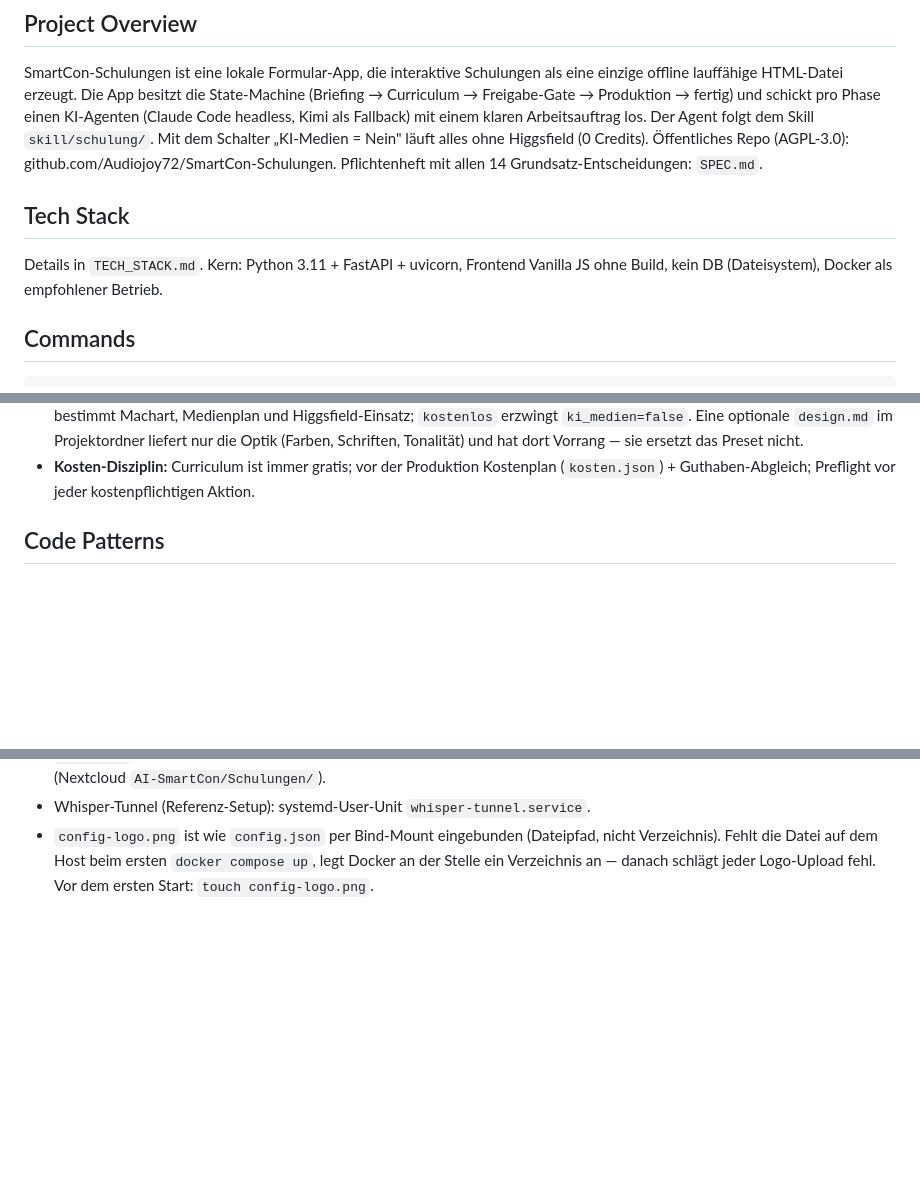
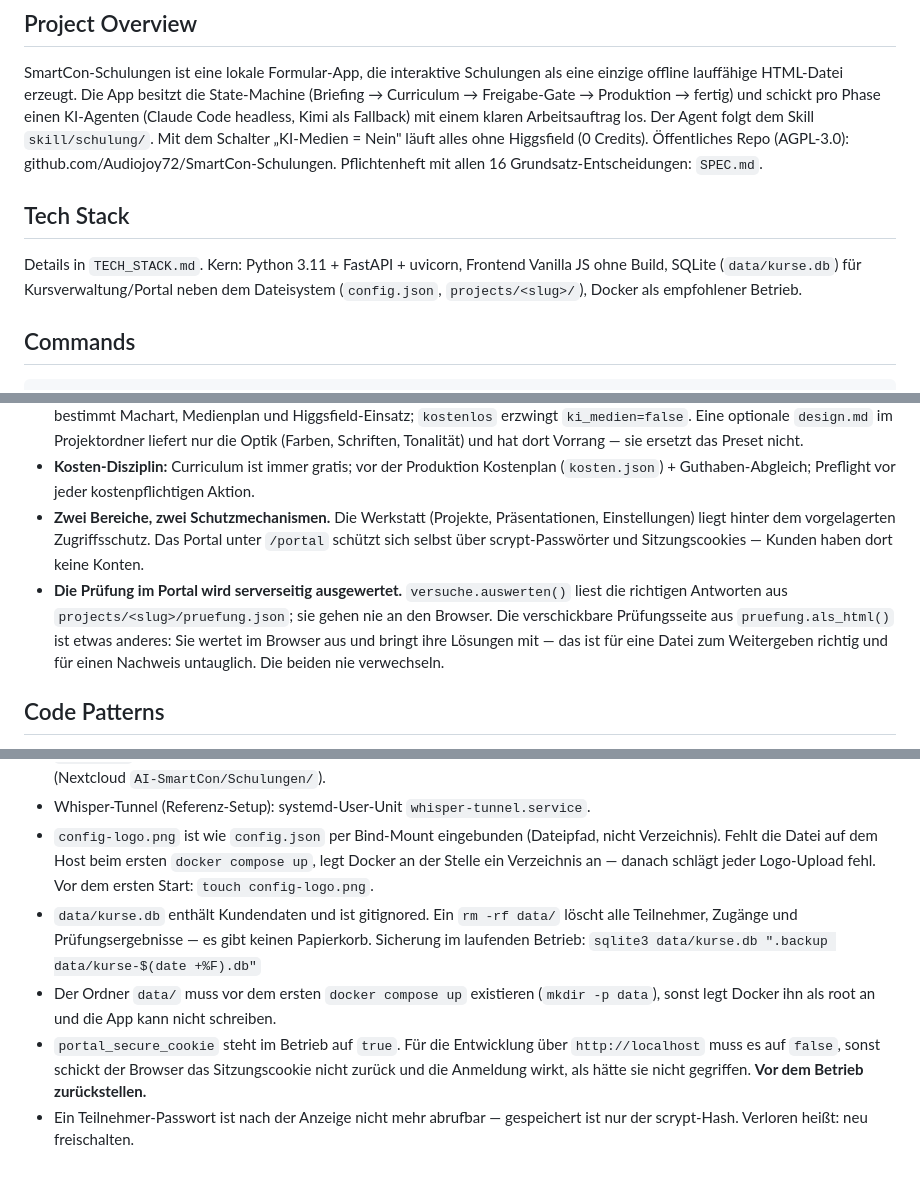
Before and after one commit to Audiojoy72/SmartCon-Kurse, a Markdown page: CLAUDE.md, 3 parts joined by grey strips. Drawn GitHub-style; blank space fills up the shorter version.

Commit message:
docs: Portal in CLAUDE.md und SPEC.md
Co-Authored-By: Claude Opus 5 (1M context) <noreply@anthropic.com>

```diff
--- a/CLAUDE.md
+++ b/CLAUDE.md
@@ -11,12 +11,14 @@ schickt pro Phase einen KI-Agenten (Claude Code headless, Kimi als Fallback) mit
 einem klaren Arbeitsauftrag los. Der Agent folgt dem Skill `skill/schulung/`.
 Mit dem Schalter „KI-Medien = Nein" läuft alles ohne Higgsfield (0 Credits).
 Öffentliches Repo (AGPL-3.0): github.com/Audiojoy72/SmartCon-Schulungen.
-Pflichtenheft mit allen 14 Grundsatz-Entscheidungen: `SPEC.md`.
+Pflichtenheft mit allen 16 Grundsatz-Entscheidungen: `SPEC.md`.
 
 ## Tech Stack
 
 Details in `TECH_STACK.md`. Kern: Python 3.11 + FastAPI + uvicorn, Frontend
-Vanilla JS ohne Build, kein DB (Dateisystem), Docker als empfohlener Betrieb.
+Vanilla JS ohne Build, SQLite (`data/kurse.db`) für Kursverwaltung/Portal neben
+dem Dateisystem (`config.json`, `projects/<slug>/`), Docker als empfohlener
+Betrieb.
 
 ## Commands
 
@@ -84,6 +89,16 @@ Browser (Vanilla JS) ──HTTP+SSE──> FastAPI ──Subprozess──> claud
 - **Kosten-Disziplin:** Curriculum ist immer gratis; vor der Produktion
   Kostenplan (`kosten.json`) + Guthaben-Abgleich; Preflight vor jeder
   kostenpflichtigen Aktion.
+- **Zwei Bereiche, zwei Schutzmechanismen.** Die Werkstatt (Projekte,
+  Präsentationen, Einstellungen) liegt hinter dem vorgelagerten
+  Zugriffsschutz. Das Portal unter `/portal` schützt sich selbst über
+  scrypt-Passwörter und Sitzungscookies — Kunden haben dort keine Konten.
+- **Die Prüfung im Portal wird serverseitig ausgewertet.** `versuche.auswerten()`
+  liest die richtigen Antworten aus `projects/<slug>/pruefung.json`; sie gehen
+  nie an den Browser. Die verschickbare Prüfungsseite aus
+  `pruefung.als_html()` ist etwas anderes: Sie wertet im Browser aus und
+  bringt ihre Lösungen mit — das ist für eine Datei zum Weitergeben richtig
+  und für einen Nachweis untauglich. Die beiden nie verwechseln.
 
 ## Code Patterns
 
@@ -144,3 +159,16 @@ Browser (Vanilla JS) ──HTTP+SSE──> FastAPI ──Subprozess──> claud
   nicht Verzeichnis). Fehlt die Datei auf dem Host beim ersten `docker compose
   up`, legt Docker an der Stelle ein Verzeichnis an — danach schlägt jeder
   Logo-Upload fehl. Vor dem ersten Start: `touch config-logo.png`.
+- `data/kurse.db` enthält Kundendaten und ist gitignored. Ein `rm -rf data/`
+  löscht alle Teilnehmer, Zugänge und Prüfungsergebnisse — es gibt keinen
+  Papierkorb. Sicherung im laufenden Betrieb:
+  `sqlite3 data/kurse.db ".backup data/kurse-$(date +%F).db"`
+- Der Ordner `data/` muss vor dem ersten `docker compose up` existieren
+  (`mkdir -p data`), sonst legt Docker ihn als root an und die App kann nicht
+  schreiben.
+- `portal_secure_cookie` steht im Betrieb auf `true`. Für die Entwicklung über
+  `http://localhost` muss es auf `false`, sonst schickt der Browser das
+  Sitzungscookie nicht zurück und die Anmeldung wirkt, als hätte sie nicht
+  gegriffen. **Vor dem Betrieb zurückstellen.**
+- Ein Teilnehmer-Passwort ist nach der Anzeige nicht mehr abrufbar — gespeichert
+  ist nur der scrypt-Hash. Verloren heißt: neu freischalten.
```
Also changed, not shown: other parts of CLAUDE.md (+4 -1 lines), SPEC.md (+3 -1 lines).
